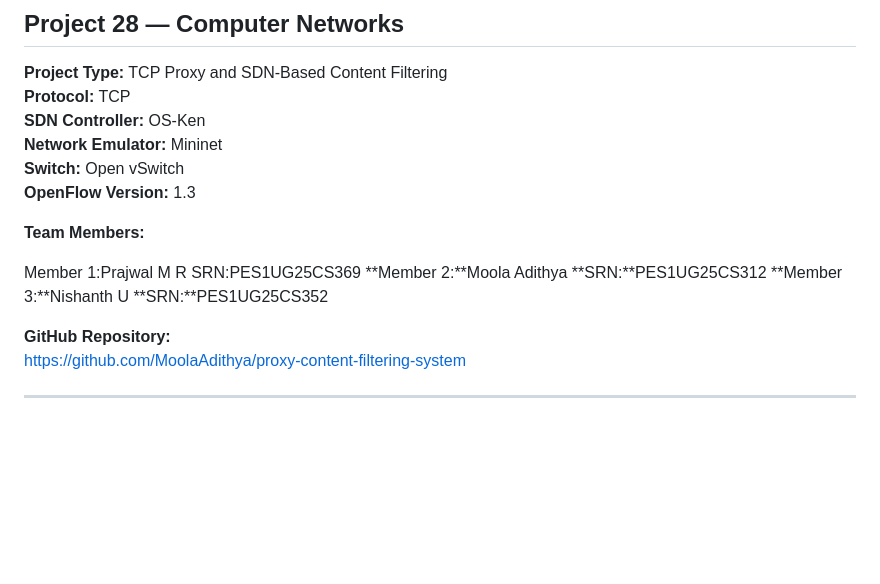
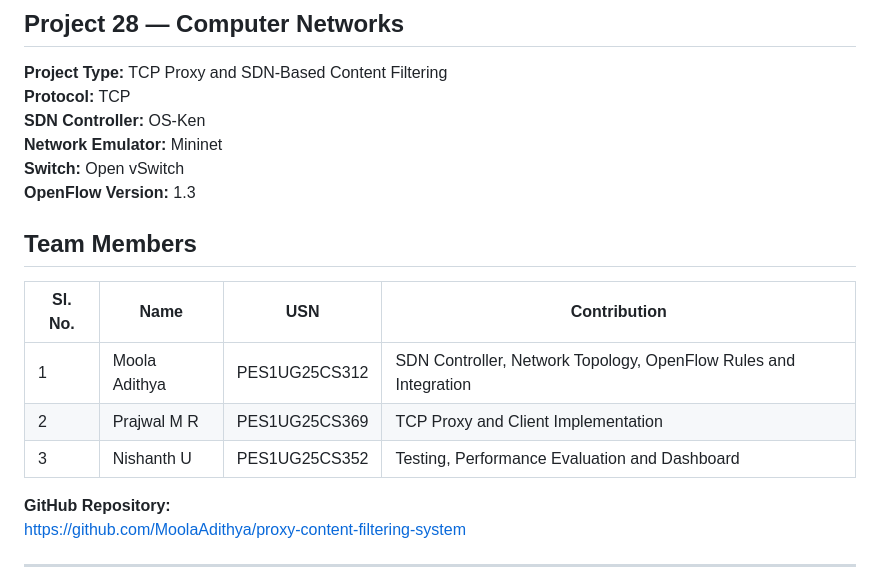
Before and after one commit to MoolaAdithya/proxy-content-filtering-system, a Markdown page: README.md, the part around the change. Drawn GitHub-style; blank space fills up the shorter version.

Commit message:
Revise team members section in README
Updated team members section with a table format detailing contributions.

```diff
--- a/README.md
+++ b/README.md
@@ -8,11 +8,14 @@
 **Switch:** Open vSwitch
 **OpenFlow Version:** 1.3
 
-**Team Members:**
 
-Member 1:Prajwal M R SRN:PES1UG25CS369
-**Member 2:**Moola Adithya **SRN:**PES1UG25CS312
-**Member 3:**Nishanth U **SRN:**PES1UG25CS352
+## Team Members
+
+| Sl. No. | Name | USN | Contribution |
+|---|---|---|---|
+| 1 | Moola Adithya | PES1UG25CS312 | SDN Controller, Network Topology, OpenFlow Rules and Integration |
+| 2 | Prajwal M R | PES1UG25CS369 | TCP Proxy and Client Implementation |
+| 3 | Nishanth U | PES1UG25CS352 | Testing, Performance Evaluation and Dashboard |
 
 **GitHub Repository:**
 https://github.com/MoolaAdithya/proxy-content-filtering-system
```
